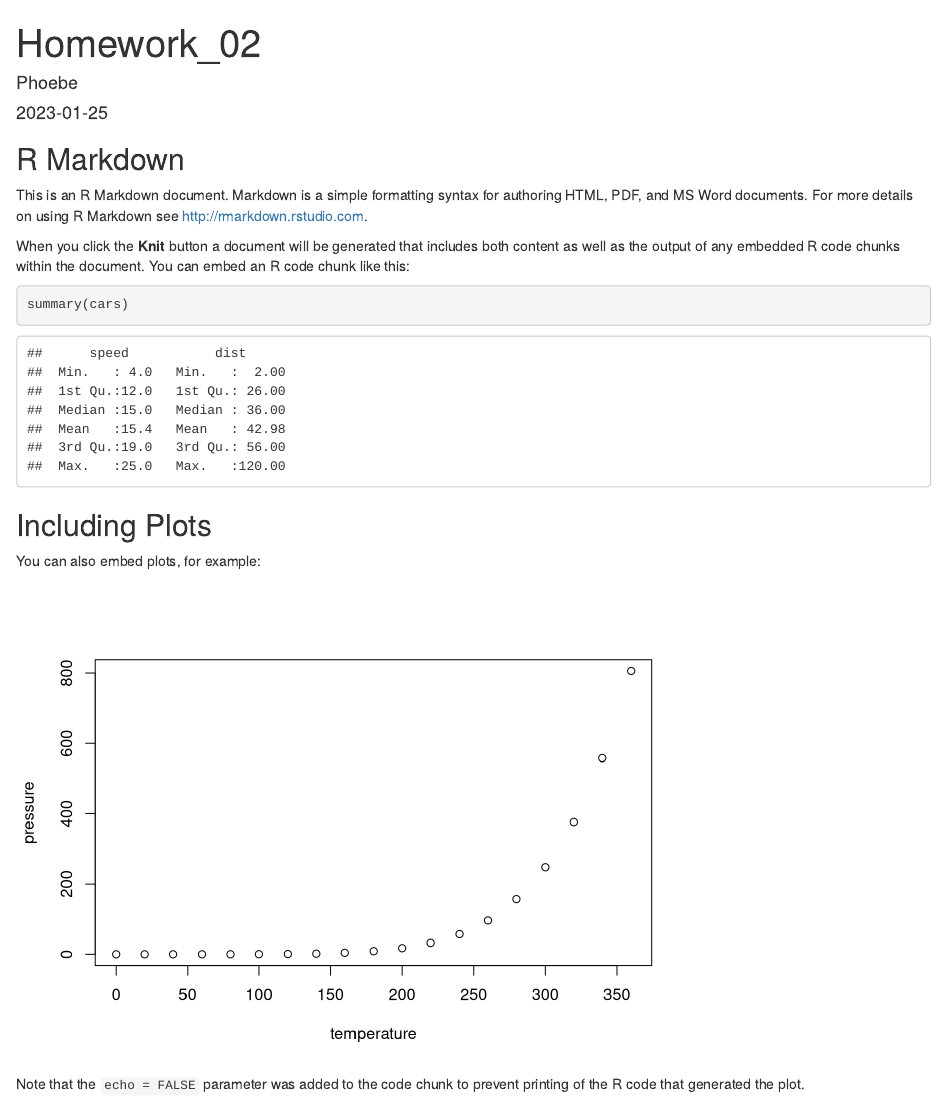
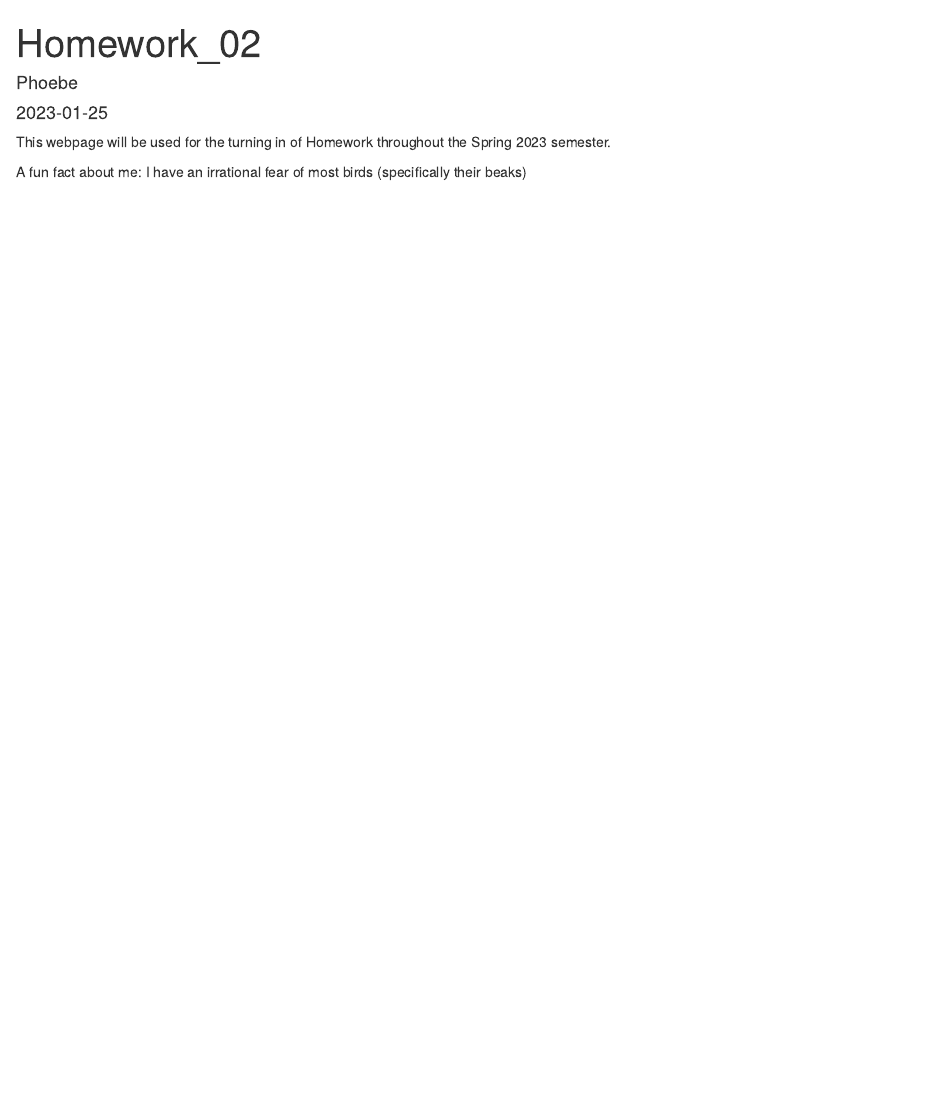
Before and after one commit to pcousens/CousensBIOL381, an R Markdown document (Homework_02.Rmd): the page in a window 1100 px wide, from its top. Rendered offline with R 4.5, knitr and Pandoc, with nearby package versions.

Commit message:
create index webpage

````diff
--- a/Homework_02.Rmd
+++ b/Homework_02.Rmd
@@ -5,26 +5,6 @@ date: "2023-01-25"
 output: html_document
 ---
 
-```{r setup, include=FALSE}
-knitr::opts_chunk$set(echo = TRUE)
-```
+This webpage will be used for the turning in of Homework throughout the Spring 2023 semester.
 
-## R Markdown
-
-This is an R Markdown document. Markdown is a simple formatting syntax for authoring HTML, PDF, and MS Word documents. For more details on using R Markdown see <http://rmarkdown.rstudio.com>.
-
-When you click the **Knit** button a document will be generated that includes both content as well as the output of any embedded R code chunks within the document. You can embed an R code chunk like this:
-
-```{r cars}
-summary(cars)
-```
-
-## Including Plots
-
-You can also embed plots, for example:
-
-```{r pressure, echo=FALSE}
-plot(pressure)
-```
-
-Note that the `echo = FALSE` parameter was added to the code chunk to prevent printing of the R code that generated the plot.
+A fun fact about me: I have an irrational fear of most birds (specifically their beaks)
````
Also changed, not shown: Homework_02.html.
